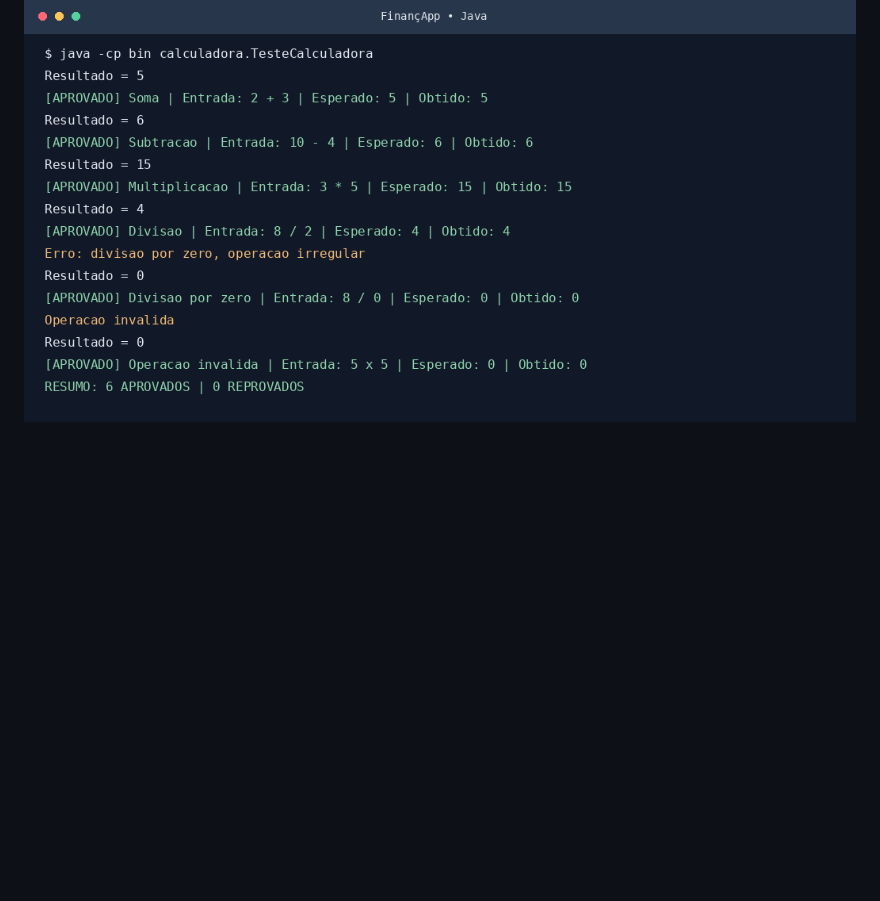
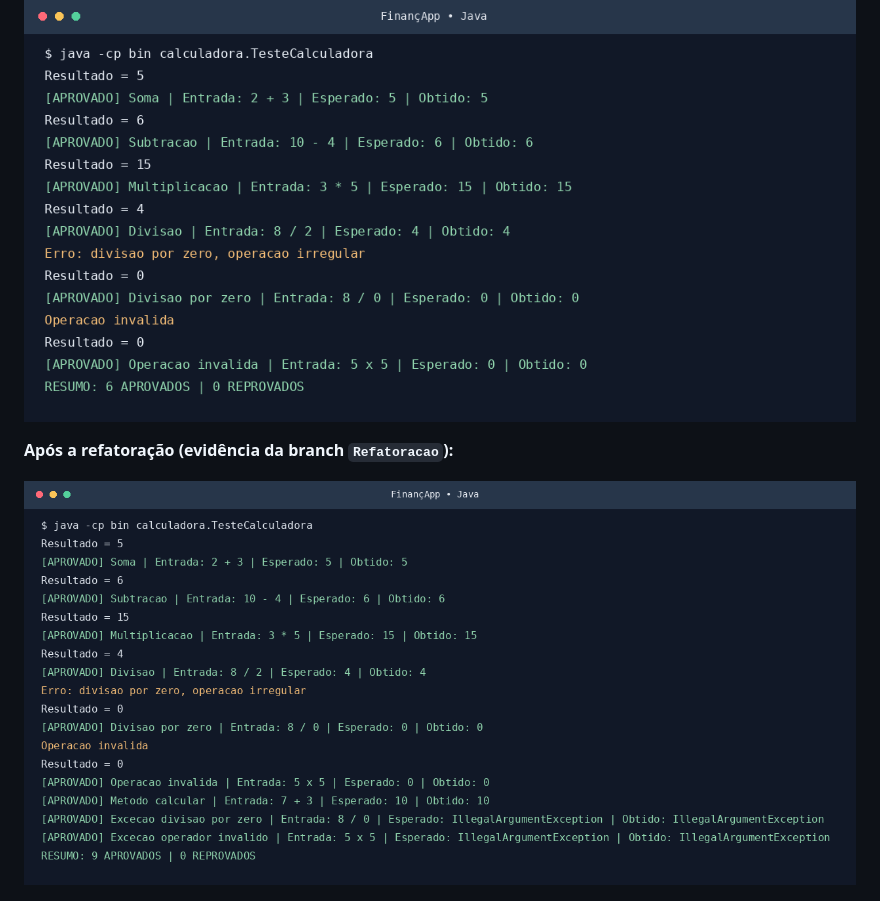
Before and after one commit to guihatada/projeto_calculadora, a Markdown page: README.md, the part around the change. Drawn GitHub-style; pictures changed too: images/refatoracao/comparacao.png (added); blank space fills up the shorter version.

Commit message:
docs: incluir comprovacao dos testes da branch Refatoracao

```diff
--- a/README.md
+++ b/README.md
@@ -151,6 +151,10 @@ No Windows, também é possível usar o arquivo `executar.bat`.
 
 ![Testes iniciais](images/testes/iniciais.png)
 
+**Após a refatoração (evidência da branch `Refatoracao`):**
+
+![Testes da branch Refatoracao](images/refatoracao/comparacao.png)
+
 ![JavaDoc inicial](images/javadoc/documentacao.png)
 
 *As imagens de testes apresentam a saída real da execução do Java, formatada para leitura. A imagem de JavaDoc é uma captura da página HTML gerada.*
```
Also changed, not shown: 1 other file.
